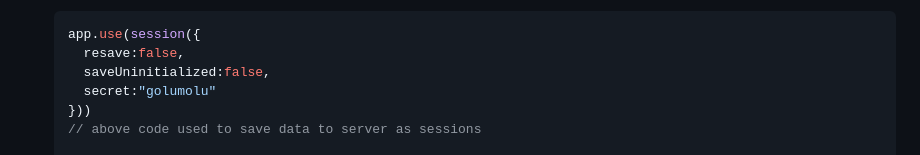
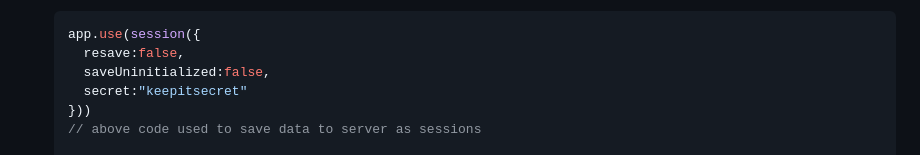
Before and after one commit to sanketshinde3001/Flare-Full-Stack-Internship, a Markdown page: week5/notes.md, the part around the change. Rendered like a GitHub page.

```diff
--- a/week5/notes.md
+++ b/week5/notes.md
@@ -489,7 +489,7 @@ router.get('/findfield',async function(req, res) {
     app.use(session({
       resave:false,
       saveUninitialized:false,
-      secret:"golumolu"
+      secret:"keepitsecret"
     }))
     // above code used to save data to server as sessions
 
```
